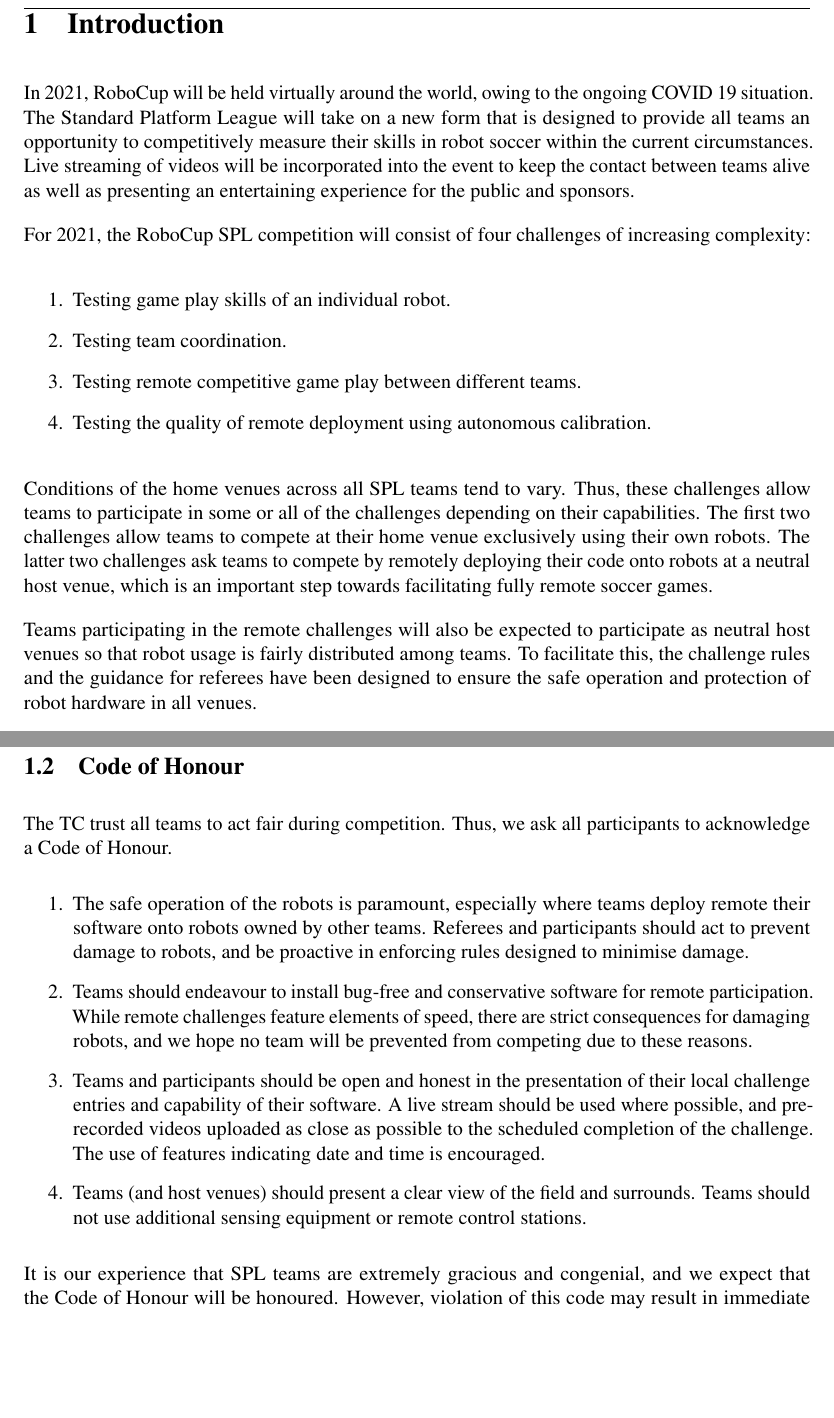
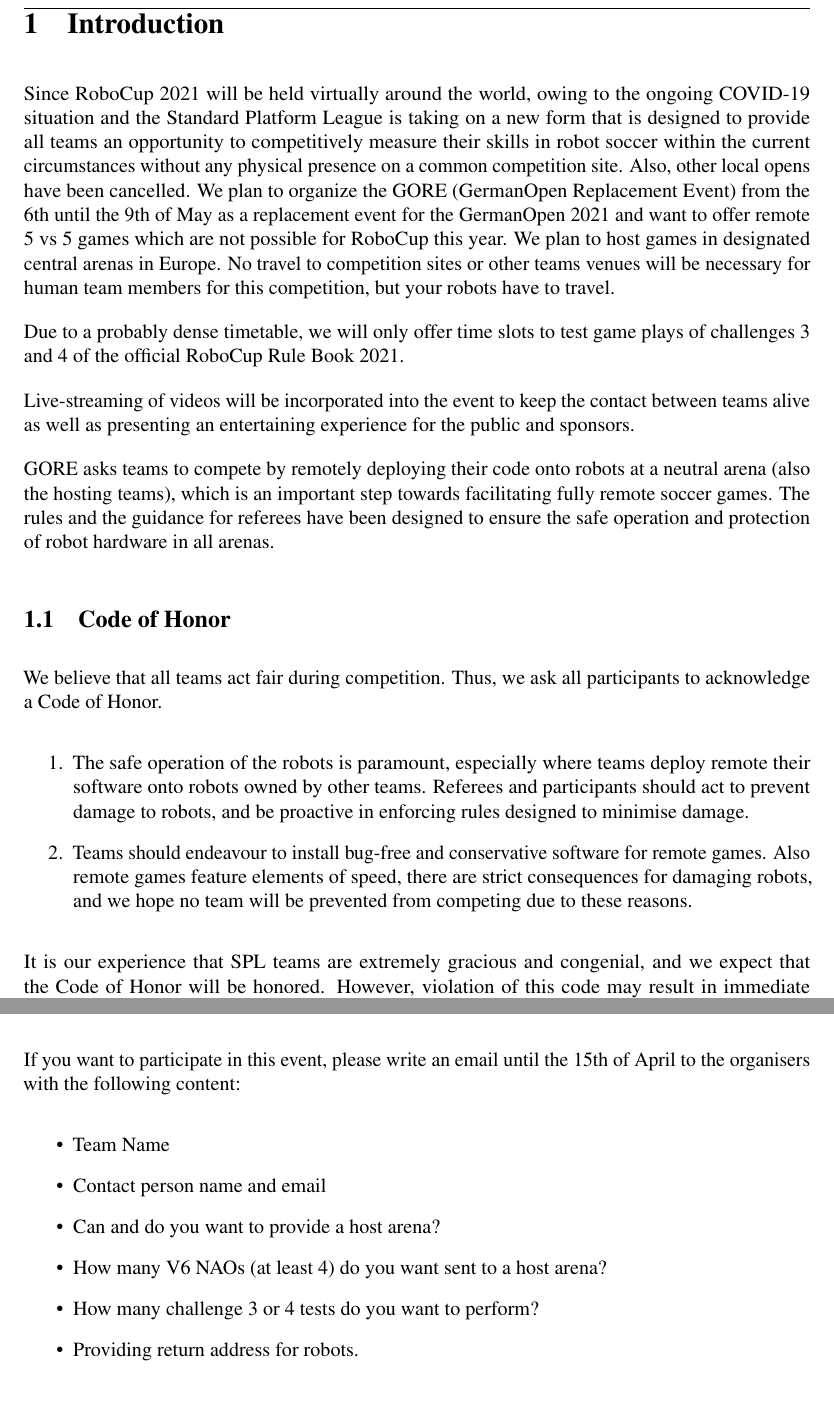
Before and after one commit to RoboCup-SPL/Rules, a LaTeX document (Rules 2021/GORe-Rules.tex, which reads Rules 2021/content/intro.tex): two parts of pages 5 and 6 of 48 before the commit and two parts of pages 5 and 6 of 47 after it, joined at a grey line, cut so that both start at the same text, the shorter picture padded with empty space. Compiled offline with pdfLaTeX.

Commit message:
First draft intro

```diff
--- a/Rules 2021/GORe-Rules.tex
+++ b/Rules 2021/GORe-Rules.tex
@@ -2,8 +2,8 @@
 
 \input{header.tex}
 
-\title{GORe for SPL\\ \& Execution \& Rule Book}
-\author{GORe Technical Committee}
+\title{GORE for SPL\\ Execution \& Rule Book}
+\author{GORE Technical Committee}
 \date{(DRAFT 2021 rules, as of \today)}
 
 \renewcommand{\headrulewidth}{0.4pt}
--- a/Rules 2021/content/intro.tex
+++ b/Rules 2021/content/intro.tex
@@ -1,18 +1,20 @@
 \section{Introduction}
 
-In 2021, RoboCup will be held virtually around the world, owing to the ongoing COVID 19 situation. The Standard Platform League will take on a new form that is designed to provide all teams an opportunity to competitively measure their skills in robot soccer within the current circumstances.
-%No travel to competition sites or other teams venues will be necessary for the 2021 competition and associated local competitions.
-Live streaming of videos will be incorporated into the event to keep the contact between teams alive as well as presenting an entertaining experience for the public and sponsors.
+Since RoboCup 2021 will be held virtually around the world, owing to the ongoing COVID-19 situation and the Standard Platform League is taking on a new form that is designed to provide all teams an opportunity to competitively measure their skills in robot soccer within the current circumstances without any physical presence on a common competition site. Also, other local opens have been cancelled.
+We plan to organize the GORE (GermanOpen Replacement Event) from the 6th until the 9th of May as a replacement event for the GermanOpen 2021 and want to offer remote 5 vs 5 games which are not possible for RoboCup this year. We plan to host games in designated central arenas in Europe.
+No travel to competition sites or other teams venues will be necessary for human team members for this competition, but your robots have to travel.
 
-For 2021, the RoboCup SPL competition will consist of four challenges of increasing complexity:
+Due to a probably dense timetable, we will only offer time slots to test game plays of challenges 3 and 4 of the official RoboCup Rule Book 2021.
 
+Live-streaming of videos will be incorporated into the event to keep the contact between teams alive as well as presenting an entertaining experience for the public and sponsors.
+
+GORE asks teams to compete by remotely deploying their code onto robots at a neutral arena (also the hosting teams), which is an important step towards facilitating fully remote soccer games. The rules and the guidance for referees have been designed to ensure the safe operation and protection of robot hardware in all arenas.
+
+\subsection{Code of Honor}
+
+We believe that all teams act fair during competition. Thus, we ask all participants to acknowledge a Code of Honor.
 \begin{enumerate}
-    \item Testing game play skills of an individual robot.
-    \item Testing team coordination.
-    \item Testing remote competitive game play between different teams.
-    \item Testing the quality of remote deployment using autonomous calibration.
+    \item The safe operation of the robots is paramount, especially where teams deploy remote their software onto robots owned by other teams. Referees and participants should act to prevent damage to robots, and be proactive in enforcing rules  designed to minimise damage.
+    \item Teams should endeavour to install bug-free and conservative software for remote games. Also remote games feature elements of speed, there are strict consequences for damaging robots, and we hope no team will be prevented from competing due to these reasons.
 \end{enumerate}
 
-Conditions of the home venues across all SPL teams tend to vary. Thus, these challenges allow teams to participate in some or all of the challenges depending on their capabilities. The first two challenges allow teams to compete at their home venue exclusively using their own robots. The latter two challenges ask teams to compete by remotely deploying their code onto robots at a neutral host venue, which is an important step towards facilitating fully remote soccer games.
-
-Teams participating in the remote challenges will also be expected to participate as neutral host venues so that robot usage is fairly distributed among teams. To facilitate this, the challenge rules and the guidance for referees have been designed to ensure the safe operation and protection of robot hardware in all venues.
@@ -29,24 +21,16 @@
-    \item A rules focus on the safe operation and protection of robot hardware. Referees should pay special attention to the safe operation of the NAO's.
-\end{enumerate}
-
-If teams are unable to support the requirements for a particular challenge, but still wish to participate, then the team should contact the TC to discuss potential options.
-
-\subsection{Code of Honour}
-
-The TC trust all teams to act fair during competition. Thus, we ask all participants to acknowledge a Code of Honour.
-\begin{enumerate}
-    \item The safe operation of the robots is paramount, especially where teams deploy remote their software onto robots owned by other teams. Referees and participants should act to prevent damage to robots, and be proactive in enforcing rules  designed to minimise damage.
-    \item Teams should endeavour to install bug-free and conservative software for remote participation. While remote challenges feature elements of speed, there are strict consequences for damaging robots, and we hope no team will be prevented from competing due to these reasons.
-    \item Teams and participants should be open and honest in the presentation of their local challenge entries and capability of their software.  A live stream should be used where possible, and pre-recorded videos uploaded as close as possible to the scheduled completion of the challenge. The use of features indicating date and time is encouraged.
-    \item Teams (and host venues) should present a clear view of the field and surrounds. Teams should not use additional sensing equipment or remote control stations.
-\end{enumerate}
-
-It is our experience that SPL teams are extremely gracious and congenial, and we expect that the Code of Honour will be honoured. However, violation of this code may result in immediate disqualification.
+It is our experience that SPL teams are extremely gracious and congenial, and we expect that the Code of Honor will be honored. However, violation of this code may result in immediate disqualification.
 
 \subsection{Registration}
 
-Details on registration procedures will be published and updated here, once a time frame is confirmed by the RoboCup Federation.
-%  TODO: not phrase this not use the SPL webpage to not have always to change the rule book?
+If you want to participate in this event, please write an email until the 15th of April to the organisers with the following content:
+\begin{itemize}
+    \item Team Name
+    \item Contact person name and email
+    \item Can and do you want to provide a host arena?
+    \item How many V6 NAOs (at least 4) do you want sent to a host arena?
+    \item How many challenge 3 or 4 tests do you want to perform?
+    \item Providing return address for robots.
+\end{itemize}
 
 \subsection{Key dates}
 
```
Also changed, not shown: Rules 2021/content/intro.tex (31 more changed lines), 1 other file.
